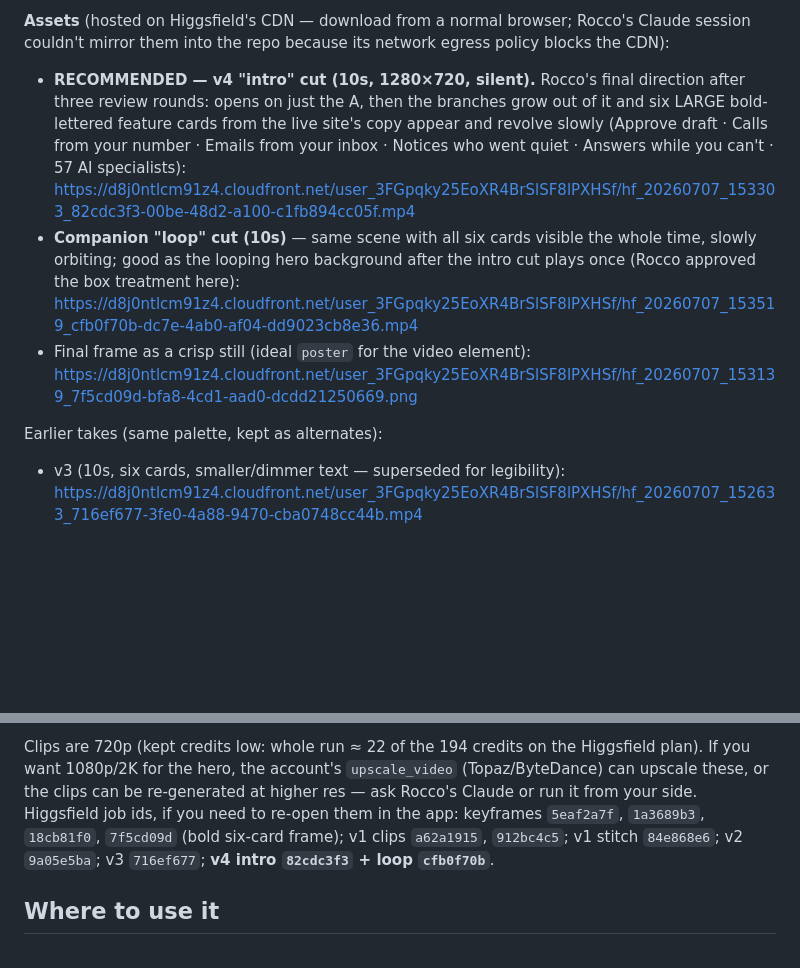
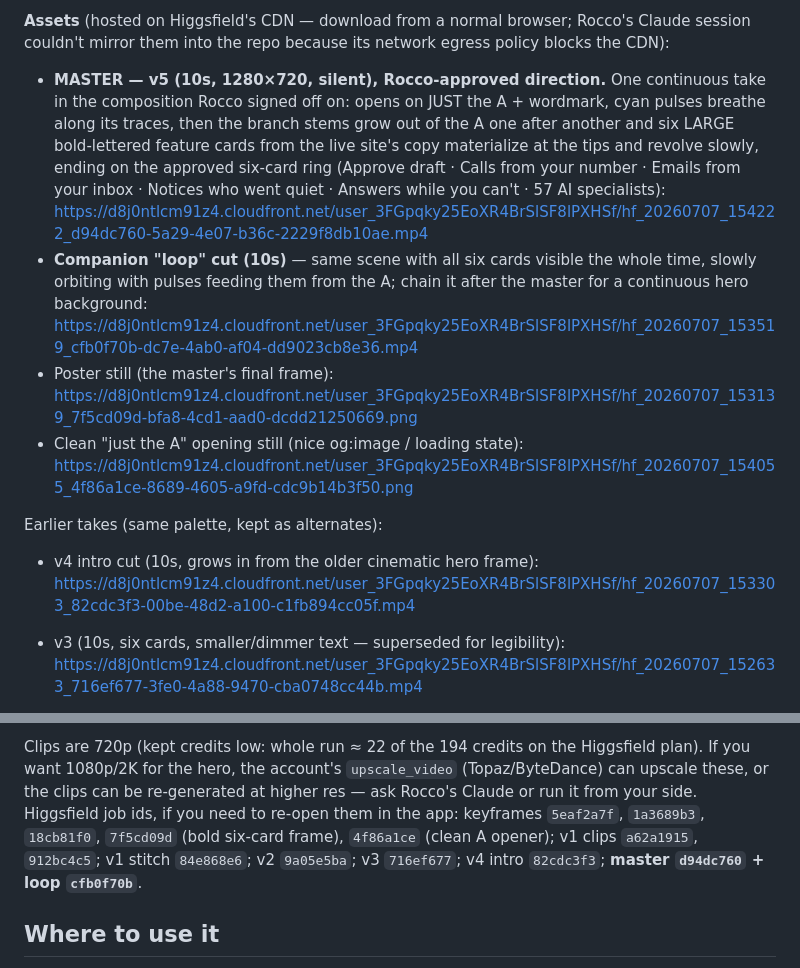
Before and after one commit to Fighter2450/Adapix, a Markdown page: docs/WEBSITE_3D_REVAMP.md, 2 parts joined by grey strips. GitHub-like rendering; blank space fills up the shorter version.

Commit message:
docs: v5 master film — opens on just the A, branches + bold cards build in
Clean-A opener frame derived from the approved six-card composition so
the whole take stays in one scene; loop cut remains the companion
background. All prior takes kept as alternates.

Co-Authored-By: Claude Fable 5 <noreply@anthropic.com>
Claude-Session: https://claude.ai/code/session_01CsaRAf8DuL3BCam7t6dC72

```diff
--- a/docs/WEBSITE_3D_REVAMP.md
+++ b/docs/WEBSITE_3D_REVAMP.md
@@ -21,22 +21,28 @@ All claims shown are shipped features, per the honesty rule.
 Rocco's Claude session couldn't mirror them into the repo because its
 network egress policy blocks the CDN):
 
-- **RECOMMENDED — v4 "intro" cut (10s, 1280×720, silent).** Rocco's final
-  direction after three review rounds: opens on just the A, then the
-  branches grow out of it and six LARGE bold-lettered feature cards from
-  the live site's copy appear and revolve slowly (Approve draft · Calls
-  from your number · Emails from your inbox · Notices who went quiet ·
-  Answers while you can't · 57 AI specialists):
-  <https://d8j0ntlcm91z4.cloudfront.net/user_3FGpqky25EoXR4BrSlSF8lPXHSf/hf_20260707_153303_82cdc3f3-00be-48d2-a100-c1fb894cc05f.mp4>
+- **MASTER — v5 (10s, 1280×720, silent), Rocco-approved direction.** One
+  continuous take in the composition Rocco signed off on: opens on JUST
+  the A + wordmark, cyan pulses breathe along its traces, then the branch
+  stems grow out of the A one after another and six LARGE bold-lettered
+  feature cards from the live site's copy materialize at the tips and
+  revolve slowly, ending on the approved six-card ring (Approve draft ·
+  Calls from your number · Emails from your inbox · Notices who went
+  quiet · Answers while you can't · 57 AI specialists):
+  <https://d8j0ntlcm91z4.cloudfront.net/user_3FGpqky25EoXR4BrSlSF8lPXHSf/hf_20260707_154222_d94dc760-5a29-4e07-b36c-2229f8db10ae.mp4>
 - **Companion "loop" cut (10s)** — same scene with all six cards visible
-  the whole time, slowly orbiting; good as the looping hero background
-  after the intro cut plays once (Rocco approved the box treatment here):
+  the whole time, slowly orbiting with pulses feeding them from the A;
+  chain it after the master for a continuous hero background:
   <https://d8j0ntlcm91z4.cloudfront.net/user_3FGpqky25EoXR4BrSlSF8lPXHSf/hf_20260707_153519_cfb0f70b-dc7e-4ab0-af04-dd9023cb8e36.mp4>
-- Final frame as a crisp still (ideal `poster` for the video element):
+- Poster still (the master's final frame):
   <https://d8j0ntlcm91z4.cloudfront.net/user_3FGpqky25EoXR4BrSlSF8lPXHSf/hf_20260707_153139_7f5cd09d-bfa8-4cd1-aad0-dcdd21250669.png>
+- Clean "just the A" opening still (nice og:image / loading state):
+  <https://d8j0ntlcm91z4.cloudfront.net/user_3FGpqky25EoXR4BrSlSF8lPXHSf/hf_20260707_154055_4f86a1ce-8689-4605-a9fd-cdc9b14b3f50.png>
 
 Earlier takes (same palette, kept as alternates):
 
+- v4 intro cut (10s, grows in from the older cinematic hero frame):
+  <https://d8j0ntlcm91z4.cloudfront.net/user_3FGpqky25EoXR4BrSlSF8lPXHSf/hf_20260707_153303_82cdc3f3-00be-48d2-a100-c1fb894cc05f.mp4>
 - v3 (10s, six cards, smaller/dimmer text — superseded for legibility):
   <https://d8j0ntlcm91z4.cloudfront.net/user_3FGpqky25EoXR4BrSlSF8lPXHSf/hf_20260707_152633_716ef677-3fe0-4a88-9470-cba0748cc44b.mp4>
 - v2 continuous shot (10s, three cards, faster spin):
@@ -57,9 +63,10 @@ Higgsfield plan). If you want 1080p/2K for the hero, the account's
 `upscale_video` (Topaz/ByteDance) can upscale these, or the clips can be
 re-generated at higher res — ask Rocco's Claude or run it from your side.
 Higgsfield job ids, if you need to re-open them in the app: keyframes
-`5eaf2a7f`, `1a3689b3`, `18cb81f0`, `7f5cd09d` (bold six-card frame);
-v1 clips `a62a1915`, `912bc4c5`; v1 stitch `84e868e6`; v2 `9a05e5ba`;
-v3 `716ef677`; **v4 intro `82cdc3f3` + loop `cfb0f70b`**.
+`5eaf2a7f`, `1a3689b3`, `18cb81f0`, `7f5cd09d` (bold six-card frame),
+`4f86a1ce` (clean A opener); v1 clips `a62a1915`, `912bc4c5`; v1 stitch
+`84e868e6`; v2 `9a05e5ba`; v3 `716ef677`; v4 intro `82cdc3f3`;
+**master `d94dc760` + loop `cfb0f70b`**.
 
 ## Where to use it
 
```
